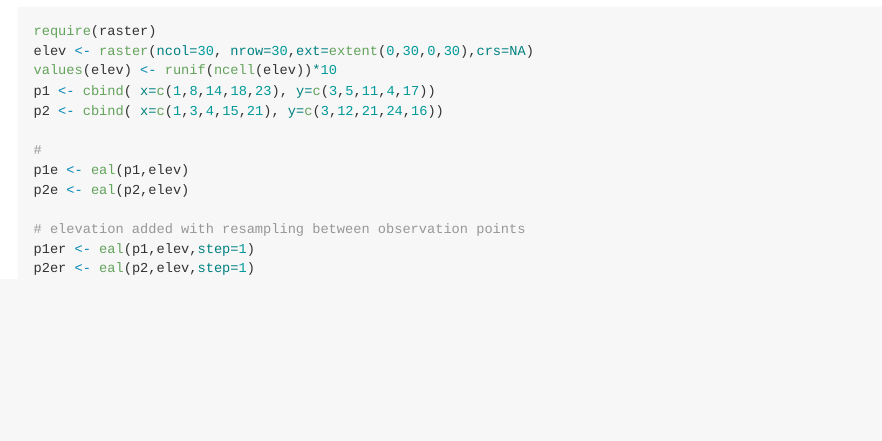
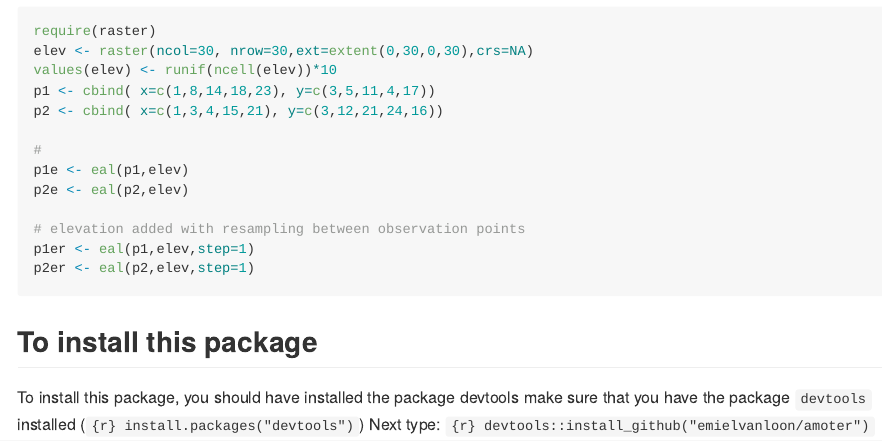
Before and after one commit to emielvanloon/amoter, an R Markdown document (README.Rmd): the page in a window 1100 px wide, from 310 px down. Rendered offline with R 4.5, knitr and Pandoc, with nearby package versions; the code chunks are not run, so their results and figures are left out.

Commit message:
add documentation

````diff
--- a/README.Rmd
+++ b/README.Rmd
@@ -42,3 +42,7 @@ p2e <- eal(p2,elev)
 p1er <- eal(p1,elev,step=1)
 p2er <- eal(p2,elev,step=1)
 ```
+## To install this package
+
+To install this package, you should have installed the package devtools make sure that you have the package `devtools` installed (`{r} install.packages("devtools")`)
+Next type: `{r} devtools::install_github("emielvanloon/amoter")`
````
Also changed, not shown: R/amoter-package.r (added, +14 -0 lines), R/dal.R (+1 -0 lines), R/dalw.R (+2 -0 lines), R/ptseg.R (+1 -0 lines), 4 other files.
